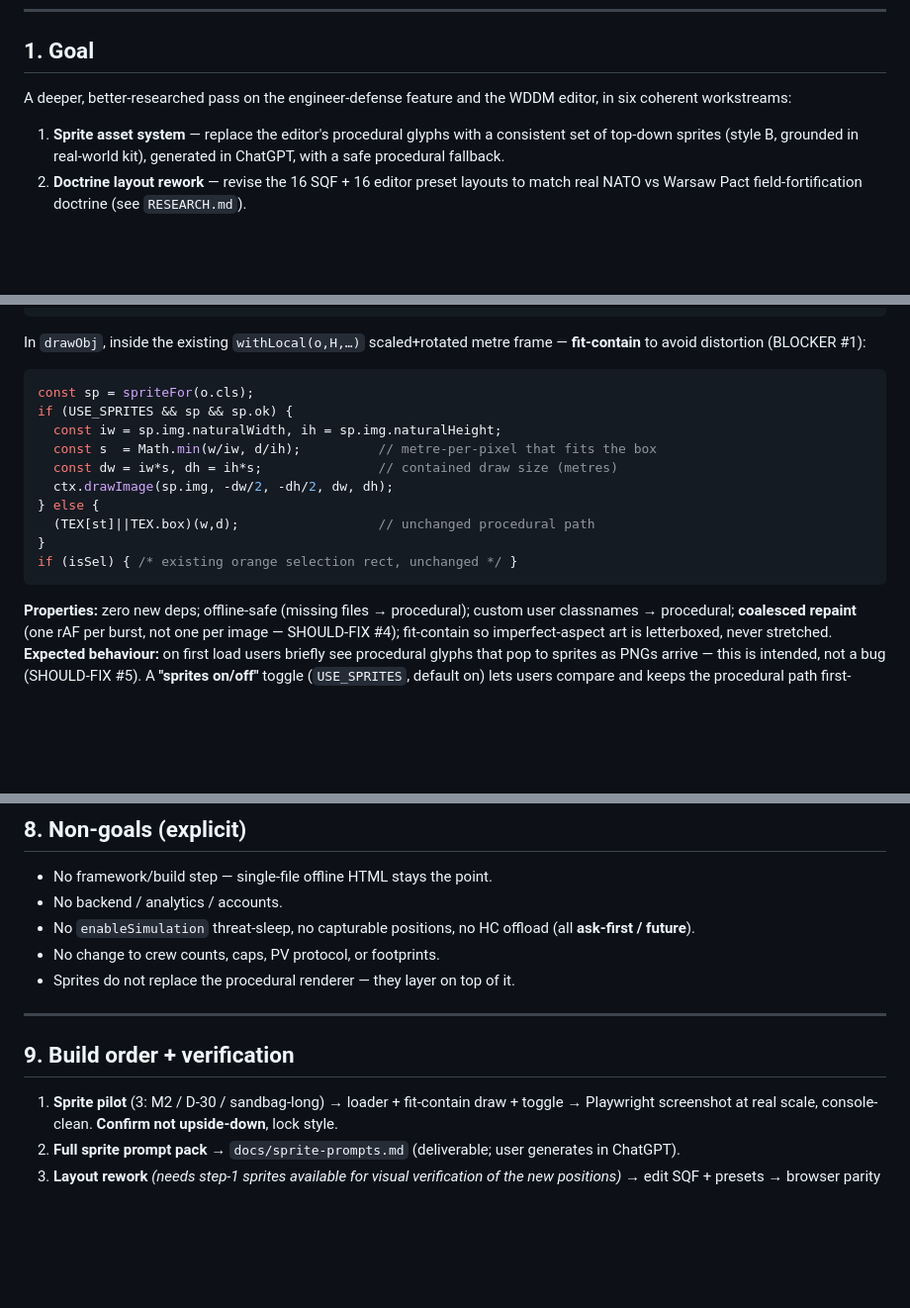
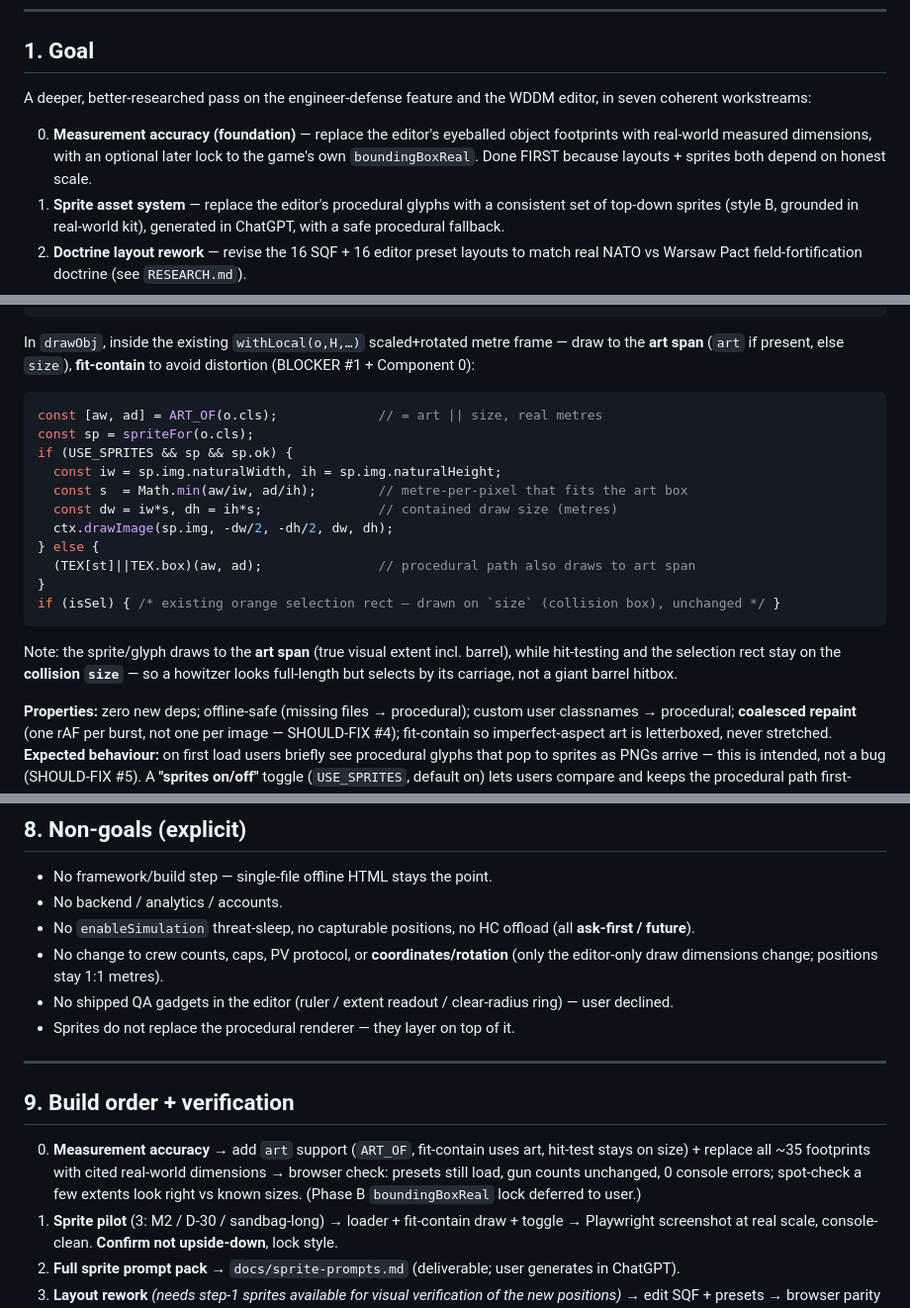
Before and after one commit to rayswaynl/WDDM, a Markdown page: docs/specs/2026-05-31-wddm-deeper-pass-design.md, 3 parts joined by grey strips. Shown at 99% size. Drawn GitHub-style; blank space fills up the shorter version.

````diff
--- a/docs/specs/2026-05-31-wddm-deeper-pass-design.md
+++ b/docs/specs/2026-05-31-wddm-deeper-pass-design.md
@@ -8,8 +8,9 @@
 
 ## 1. Goal
 
-A deeper, better-researched pass on the engineer-defense feature and the WDDM editor, in six coherent workstreams:
+A deeper, better-researched pass on the engineer-defense feature and the WDDM editor, in seven coherent workstreams:
 
+0. **Measurement accuracy (foundation)** — replace the editor's eyeballed object footprints with real-world measured dimensions, with an optional later lock to the game's own `boundingBoxReal`. Done FIRST because layouts + sprites both depend on honest scale.
 1. **Sprite asset system** — replace the editor's procedural glyphs with a consistent set of top-down sprites (style B, grounded in real-world kit), generated in ChatGPT, with a safe procedural fallback.
 2. **Doctrine layout rework** — revise the 16 SQF + 16 editor preset layouts to match real NATO vs Warsaw Pact field-fortification doctrine (see `RESEARCH.md`).
 3. **Fields-of-fire overlay** — filled translucent firing-arc wedges (style A) as an editor toggle.
@@ -101,20 +146,23 @@ function loadSprite(b){ if(SPRITES[b]) return; const img=new Image();
 // kick off loads for every catalog class (+aliases) at boot
 ```
 
-In `drawObj`, inside the existing `withLocal(o,H,…)` scaled+rotated metre frame — **fit-contain** to avoid distortion (BLOCKER #1):
+In `drawObj`, inside the existing `withLocal(o,H,…)` scaled+rotated metre frame — draw to the **art span** (`art` if present, else `size`), **fit-contain** to avoid distortion (BLOCKER #1 + Component 0):
 
 ```js
+const [aw, ad] = ART_OF(o.cls);             // = art || size, real metres
 const sp = spriteFor(o.cls);
 if (USE_SPRITES && sp && sp.ok) {
   const iw = sp.img.naturalWidth, ih = sp.img.naturalHeight;
-  const s  = Math.min(w/iw, d/ih);          // metre-per-pixel that fits the box
+  const s  = Math.min(aw/iw, ad/ih);        // metre-per-pixel that fits the art box
   const dw = iw*s, dh = ih*s;               // contained draw size (metres)
   ctx.drawImage(sp.img, -dw/2, -dh/2, dw, dh);
 } else {
-  (TEX[st]||TEX.box)(w,d);                  // unchanged procedural path
+  (TEX[st]||TEX.box)(aw, ad);               // procedural path also draws to art span
 }
-if (isSel) { /* existing orange selection rect, unchanged */ }
+if (isSel) { /* existing orange selection rect — drawn on `size` (collision box), unchanged */ }
 ```
+
+Note: the sprite/glyph draws to the **art span** (true visual extent incl. barrel), while hit-testing and the selection rect stay on the **collision `size`** — so a howitzer looks full-length but selects by its carriage, not a giant barrel hitbox.
 
 **Properties:** zero new deps; offline-safe (missing files → procedural); custom user classnames → procedural; **coalesced repaint** (one rAF per burst, not one per image — SHOULD-FIX #4); fit-contain so imperfect-aspect art is letterboxed, never stretched. **Expected behaviour:** on first load users briefly see procedural glyphs that pop to sprites as PNGs arrive — this is intended, not a bug (SHOULD-FIX #5). A **"sprites on/off"** toggle (`USE_SPRITES`, default on) lets users compare and keeps the procedural path first-class.
 
@@ -218,13 +266,15 @@ Both are gated, reversible (reload), and never touch the SQF contract.
 - No framework/build step — single-file offline HTML stays the point.
 - No backend / analytics / accounts.
 - No `enableSimulation` threat-sleep, no capturable positions, no HC offload (all **ask-first / future**).
-- No change to crew counts, caps, PV protocol, or footprints.
+- No change to crew counts, caps, PV protocol, or **coordinates/rotation** (only the editor-only draw dimensions change; positions stay 1:1 metres).
+- No shipped QA gadgets in the editor (ruler / extent readout / clear-radius ring) — user declined.
 - Sprites do not replace the procedural renderer — they layer on top of it.
 
 ---
 
 ## 9. Build order + verification
 
+0. **Measurement accuracy** → add `art` support (`ART_OF`, fit-contain uses art, hit-test stays on size) + replace all ~35 footprints with cited real-world dimensions → browser check: presets still load, gun counts unchanged, 0 console errors; spot-check a few extents look right vs known sizes. (Phase B `boundingBoxReal` lock deferred to user.)
 1. **Sprite pilot** (3: M2 / D-30 / sandbag-long) → loader + fit-contain draw + toggle → Playwright screenshot at real scale, console-clean. **Confirm not upside-down**, lock style.
 2. **Full sprite prompt pack** → `docs/sprite-prompts.md` (deliverable; user generates in ChatGPT).
 3. **Layout rework** *(needs step-1 sprites available for visual verification of the new positions)* → edit SQF + presets → browser parity check: 16 presets report expected gun counts (`allMatch:true`), 0 console errors; SQF grep: weapon-class counts per template unchanged, no A3 syntax, mutex still balanced.
````
Also changed, not shown: other parts of docs/specs/2026-05-31-wddm-deeper-pass-design.md (+44 -0 lines).
